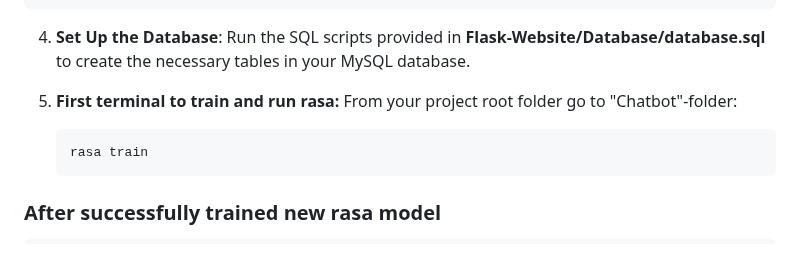
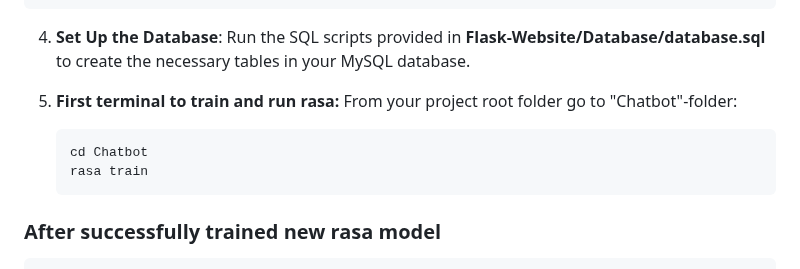
Before and after one commit to Samupietila/AI-Chatbot, a Markdown page: README.md, the part around the change. Rendered like a GitHub page.

````diff
--- a/README.md
+++ b/README.md
@@ -131,6 +131,7 @@ DB_CONFIG = {
    From your project root folder go to "Chatbot"-folder:
 
    ```
+   cd Chatbot
    rasa train
    ```
 
````
